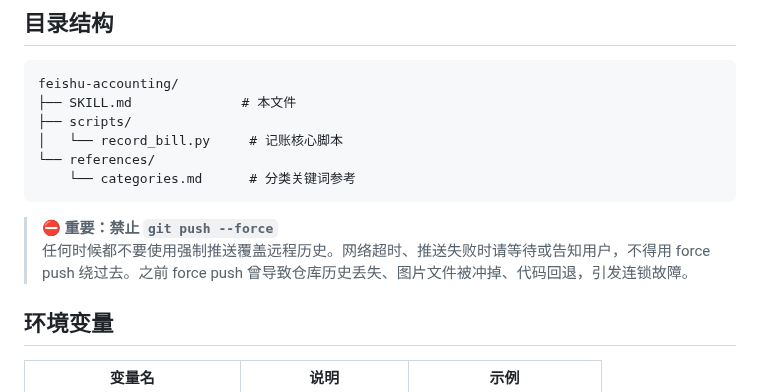
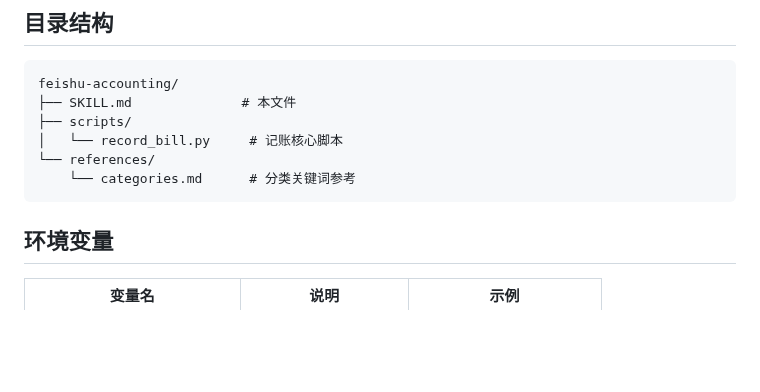
Before and after one commit to NaeemTC/feishu-accounting-skill, a Markdown page: skills/feishu-accounting/SKILL.md, the part around the change. Drawn GitHub-style; blank space fills up the shorter version.

Commit message:
revert: 移除 SKILL.md 中的 force push 警示（已写入 github-repo-management 技能）

````diff
--- a/skills/feishu-accounting/SKILL.md
+++ b/skills/feishu-accounting/SKILL.md
@@ -338,9 +338,6 @@ feishu-accounting/
     └── categories.md      # 分类关键词参考
 ```
 
-> ⛔ **重要：禁止 `git push --force`**
-> 任何时候都不要使用强制推送覆盖远程历史。网络超时、推送失败时请等待或告知用户，不得用 force push 绕过去。之前 force push 曾导致仓库历史丢失、图片文件被冲掉、代码回退，引发连锁故障。
-
 ## 环境变量
 
 | 变量名 | 说明 | 示例 |
````
